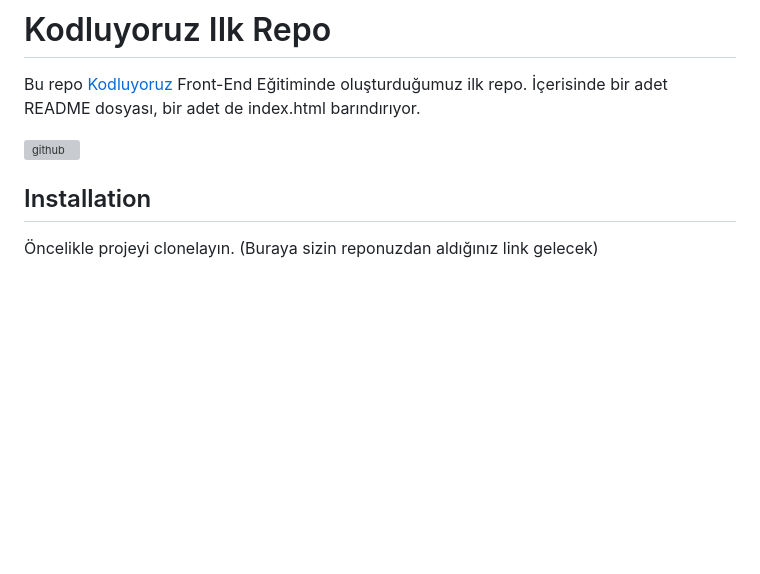
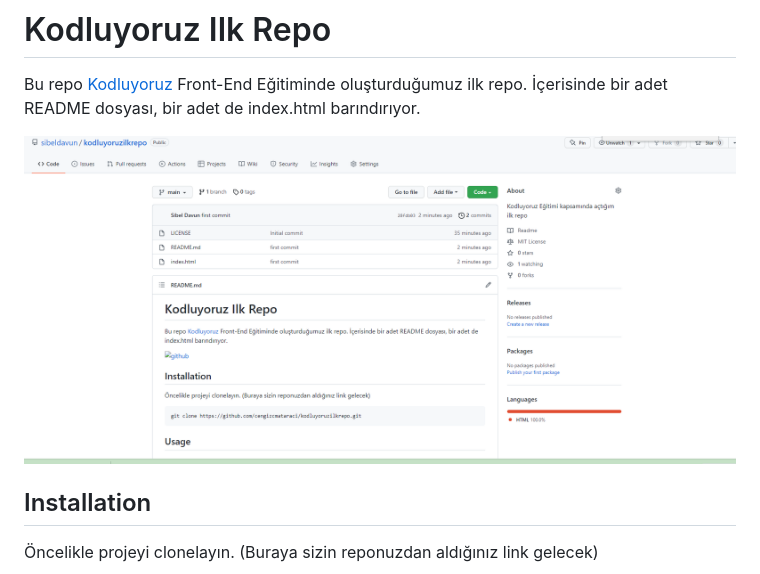
Before and after one commit to sibeldavun/kodluyoruzilkrepo, a Markdown page: README.md, the part around the change. Drawn GitHub-style; pictures changed too: myfirstrepo.PNG (added); blank space fills up the shorter version; grey boxes are pictures that could not be loaded.

Commit message:
firstrepo

```diff
--- a/README.md
+++ b/README.md
@@ -2,7 +2,7 @@
 
 Bu repo [Kodluyoruz](https://www.kodluyoruz.org) Front-End Eğitiminde oluşturduğumuz ilk repo. İçerisinde bir adet README dosyası, bir adet de index.html barındırıyor.
 
-![github](figures/github.png)
+![github](myfirstrepo.PNG)
 
 ## Installation
 
```
